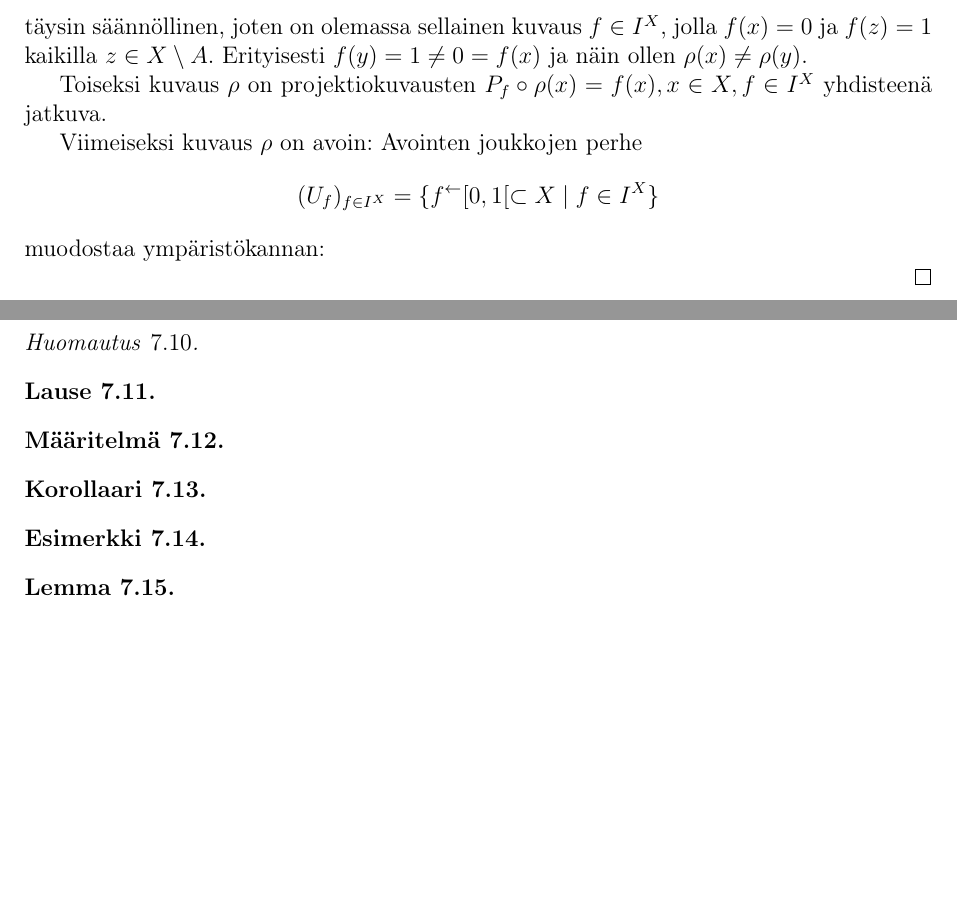
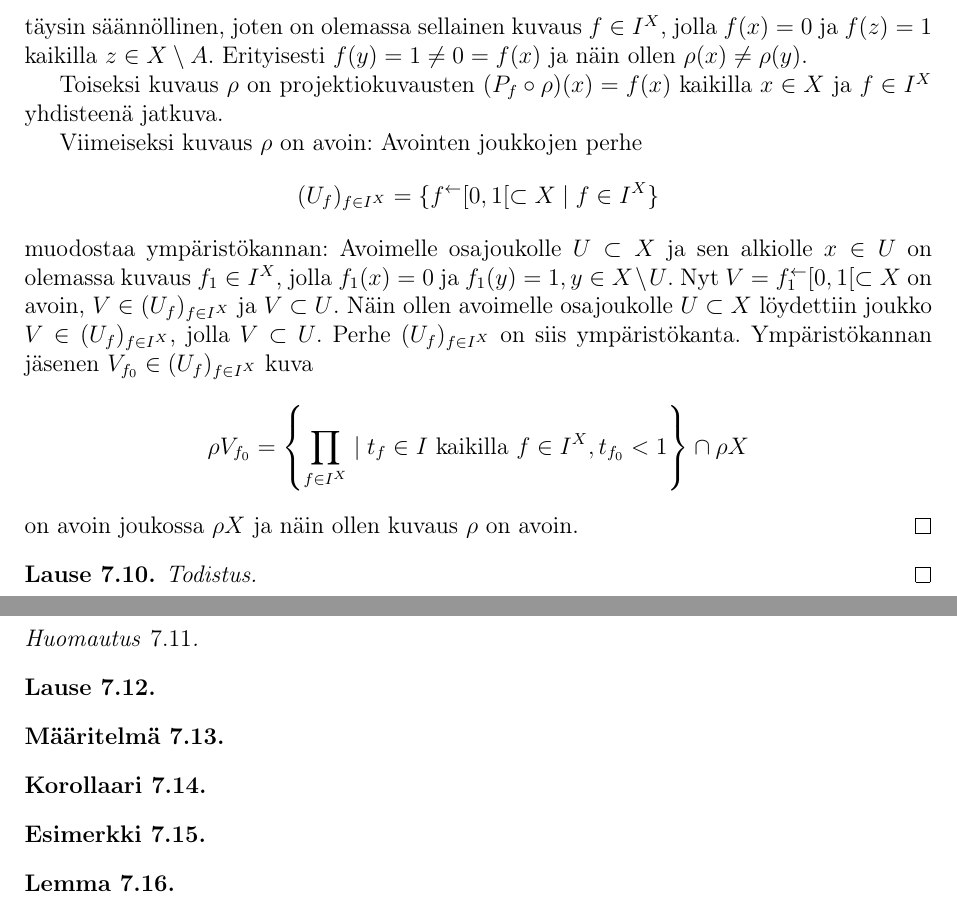
Before and after one commit to Hiridur/Gradu, a LaTeX document (Gradu.tex): two parts of pages 29 and 30 of 37, joined at a grey line, cut so that both start at the same text, the shorter picture padded with empty space. Compiled offline with pdfLaTeX.

Commit message:
Lisätty upotuslauseen todistuksen loppuosa

```diff
--- a/Gradu.tex
+++ b/Gradu.tex
@@ -1826,13 +1830,33 @@ jolla $f(x)=0$ ja $f(z)=1$ kaikilla $z\in X\setminus A$.
 Erityisesti $f(y)=1\neq 0=f(x)$ ja näin ollen $\rho(x)\neq \rho(y)$.
 
 Toiseksi kuvaus $\rho$ on projektiokuvausten
-$P_f\circ\rho(x)=f(x),x\in X,f\in I^X$ yhdisteenä jatkuva.
+$(P_f\circ\rho)(x)
+%=P_f(\rho(x))
+=f(x)$ kaikilla $x\in X$ ja $f\in I^X$ yhdisteenä jatkuva.
 
 Viimeiseksi kuvaus $\rho$ on avoin:
 Avointen joukkojen perhe
 $$(U_f)_{f\in I^X}=\{f^\leftarrow [0,1[\subset X\mid f\in I^X\}$$
 muodostaa ympäristökannan:
-
+Avoimelle osajoukolle $U\subset X$ ja sen alkiolle $x\in U$
+on olemassa kuvaus $f_1\in I^X$,
+jolla $f_1(x)=0$ ja $f_1(y)=1,y\in X\setminus U$.
+%Toisaalta $f^\leftarrow[0,1/2[\subset X$ on avoin sisältyy osajoukkoon $U$.
+%Nyt $V=f_1^\leftarrow [0,1[$ on avoin joukossa $X$,
+Nyt $V=f_1^\leftarrow [0,1[\subset X$ on avoin,
+$V\in (U_f)_{f\in I^X}$ ja $V\subset U$.
+Näin ollen avoimelle osajoukolle $U\subset X$ löydettiin joukko
+$V\in (U_f)_{f\in I^X}$, jolla $V\subset U$.
+Perhe $(U_f)_{f\in I^X}$ on siis ympäristökanta.
+Ympäristökannan jäsenen $V_{f_0}\in (U_f)_{f\in I^X}$ kuva
+$$\rho V_{f_0}=\left\{\prod_{f\in I^X}\mid t_f\in I \text{ kaikilla }f\in I^X, t_{f_0}<1\right\}\cap \rho X$$
+on avoin joukossa $\rho X$ ja näin ollen kuvaus $\rho$ on avoin.
+\end{proof}
+\end{lause}
+
+\begin{lause}
+
+\begin{proof}
 
 \end{proof}
 \end{lause}
```
Also changed, not shown: Gradu.pdf, Gradu.tex (18 more changed lines).
